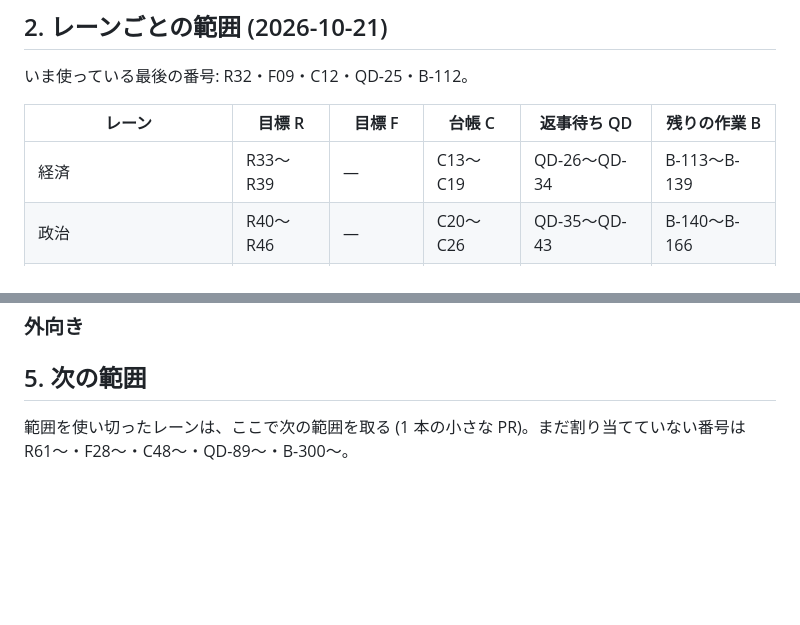
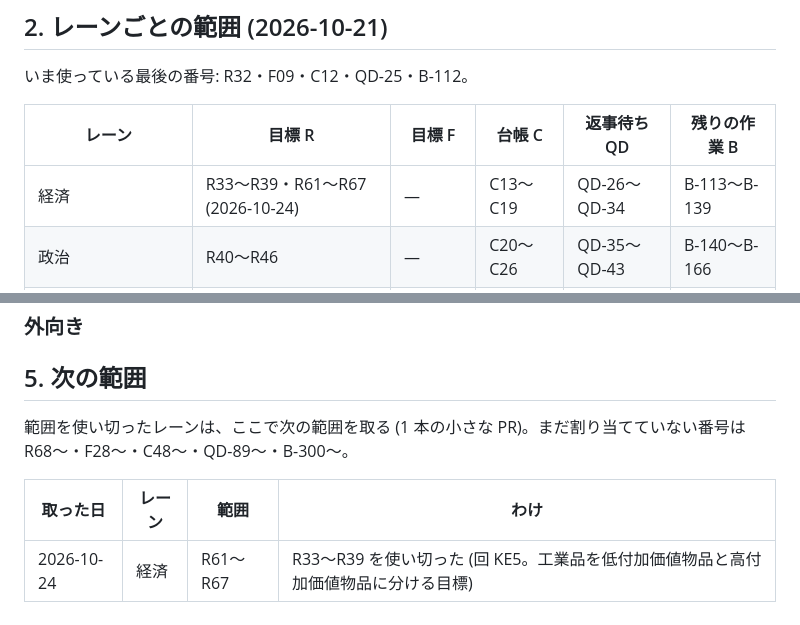
Before and after one commit to akasa-bit/ababababa, a Markdown page: docs/registry.md, 2 parts joined by grey strips. Drawn GitHub-style; blank space fills up the shorter version.

Commit message:
番号の予約: 経済の目標の次の範囲 R61〜R67 を取る (回 KE5) (#242)
* 番号の予約: 経済の目標の次の範囲 R61〜R67 を取る (回 KE5)

Co-Authored-By: Claude Opus 5.5 <noreply@anthropic.com>
Claude-Session: https://claude.ai/code/session_01DE5z9dcUsN6Tor4K8AVx7i

* 番号の予約: レーンの範囲の表にも書く

Co-Authored-By: Claude Opus 5.5 <noreply@anthropic.com>
Claude-Session: https://claude.ai/code/session_01DE5z9dcUsN6Tor4K8AVx7i

---------

Co-authored-by: Claude <noreply@anthropic.com>

```diff
--- a/docs/registry.md
+++ b/docs/registry.md
@@ -25,7 +25,7 @@
 
 | レーン | 目標 R | 目標 F | 台帳 C | 返事待ち QD | 残りの作業 B |
 |---|---|---|---|---|---|
-| 経済 | R33〜R39 | — | C13〜C19 | QD-26〜QD-34 | B-113〜B-139 |
+| 経済 | R33〜R39・R61〜R67 (2026-10-24) | — | C13〜C19 | QD-26〜QD-34 | B-113〜B-139 |
 | 政治 | R40〜R46 | — | C20〜C26 | QD-35〜QD-43 | B-140〜B-166 |
 | 船と戦争 | R47〜R53 | — | C27〜C33 | QD-44〜QD-52 | B-167〜B-193 |
 | 画面と最初の体験 | — | F10〜F15 | C34〜C40 | QD-53〜QD-61 | B-194〜B-220 |
@@ -125,4 +125,8 @@
 
 ## 5. 次の範囲
 
-範囲を使い切ったレーンは、ここで次の範囲を取る (1 本の小さな PR)。まだ割り当てていない番号は R61〜・F28〜・C48〜・QD-89〜・B-300〜。
+範囲を使い切ったレーンは、ここで次の範囲を取る (1 本の小さな PR)。まだ割り当てていない番号は R68〜・F28〜・C48〜・QD-89〜・B-300〜。
+
+| 取った日 | レーン | 範囲 | わけ |
+|---|---|---|---|
+| 2026-10-24 | 経済 | R61〜R67 | R33〜R39 を使い切った (回 KE5。工業品を低付加価値物品と高付加価値物品に分ける目標) |
```
